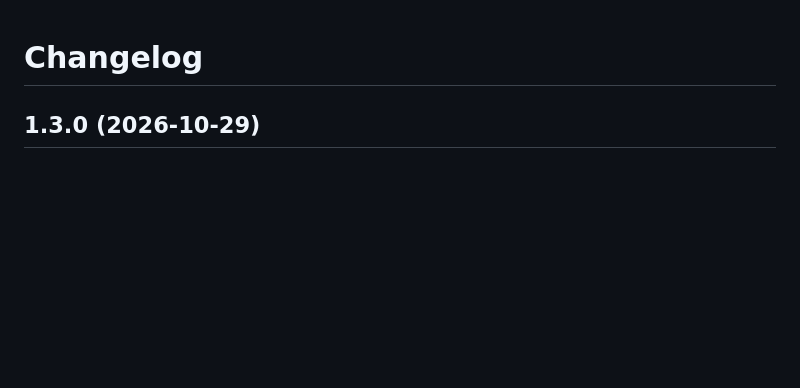
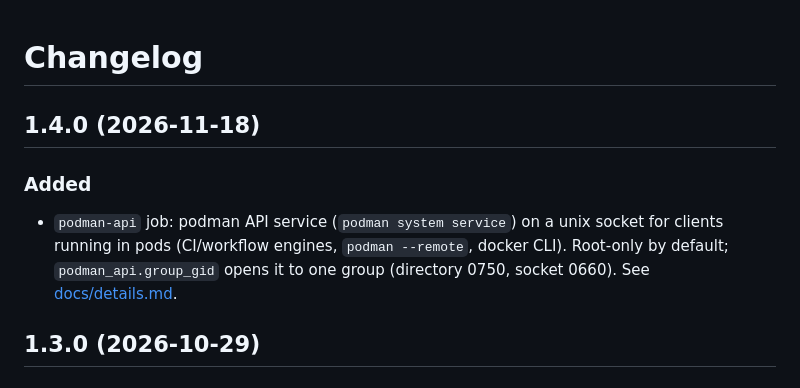
Before and after one commit to kinjelom/pods-boshrelease, a Markdown page: CHANGELOG.md, the part around the change. Rendered like a GitHub page; blank space fills up the shorter version.

```diff
--- a/CHANGELOG.md
+++ b/CHANGELOG.md
@@ -1,4 +1,12 @@
 # Changelog
+
+## 1.4.0 (2026-11-18)
+
+### Added
+
+- `podman-api` job: podman API service (`podman system service`) on a unix socket for clients running in pods
+  (CI/workflow engines, `podman --remote`, docker CLI). Root-only by default; `podman_api.group_gid` opens it to one
+  group (directory 0750, socket 0660). See [docs/details.md](docs/details.md#podman-api-for-pods).
 
 ## 1.3.0 (2026-10-29)
 
```
Also changed, not shown: README.md (+1 -0 lines), docs/details.md (+32 -1 lines), docs/architecture.png, 6 other files.
